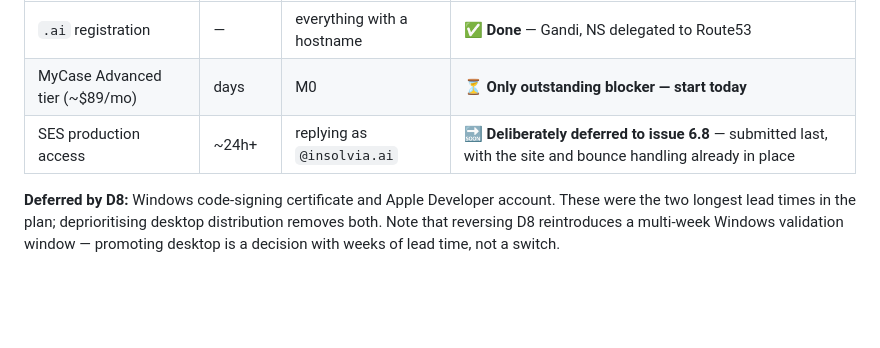
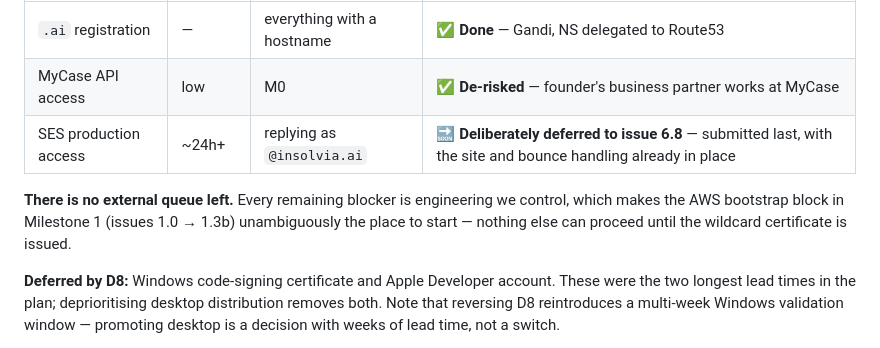
Before and after one commit to insolvia-ai/insolvia, a Markdown page: docs/MVP_PLAN.md, the part around one of its changes. Rendered like a GitHub page; blank space fills up the shorter version.

```diff
--- a/docs/MVP_PLAN.md
+++ b/docs/MVP_PLAN.md
@@ -200,8 +200,13 @@ Procurement status — two items remain:
 | Item | Lead time | Blocks | Status |
 |---|---|---|---|
 | `.ai` registration | — | everything with a hostname | ✅ **Done** — Gandi, NS delegated to Route53 |
-| MyCase Advanced tier (~$89/mo) | days | M0 | ⏳ **Only outstanding blocker — start today** |
+| MyCase API access | low | M0 | ✅ **De-risked** — founder's business partner works at MyCase |
 | SES production access | ~24h+ | replying as `@insolvia.ai` | 🔜 **Deliberately deferred to issue 6.8** — submitted last, with the site and bounce handling already in place |
+
+**There is no external queue left.** Every remaining blocker is engineering we
+control, which makes the AWS bootstrap block in Milestone 1 (issues 1.0 → 1.3b)
+unambiguously the place to start — nothing else can proceed until the wildcard
+certificate is issued.
 
 **Deferred by D8:** Windows code-signing certificate and Apple Developer
 account. These were the two longest lead times in the plan; deprioritising
```
Also changed, not shown: other parts of docs/MVP_PLAN.md (+56 -19 lines).
